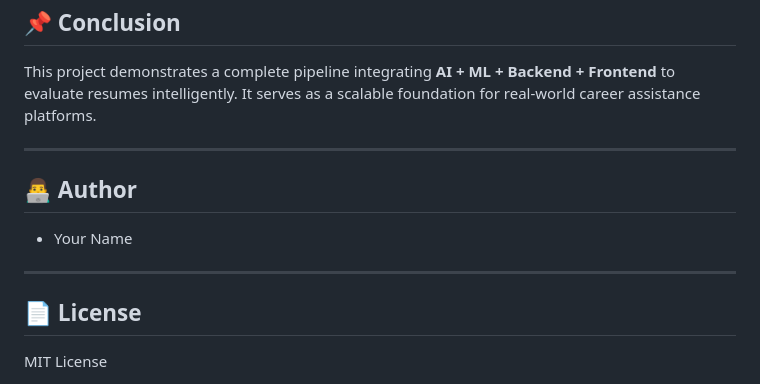
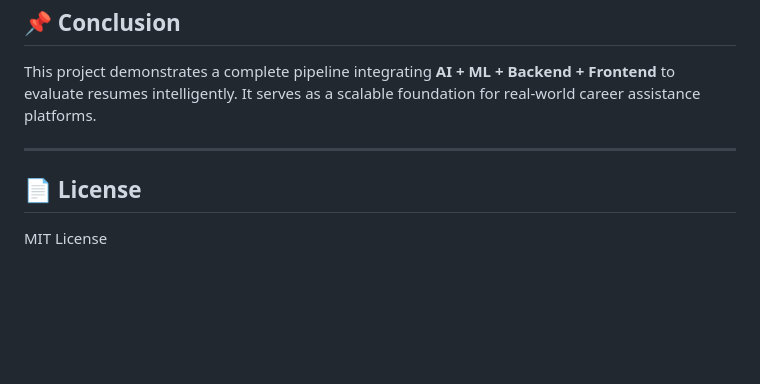
Before and after one commit to Kunal-Singh-CU/AI-based-Resume-Evaluator, a Markdown page: README.md, the part around the change. Drawn GitHub-style; blank space fills up the shorter version.

```diff
--- a/README.md
+++ b/README.md
@@ -199,12 +199,6 @@ This project demonstrates a complete pipeline integrating **AI + ML + Backend +
 
 ---
 
-## 👨‍💻 Author
-
-* Your Name
-
----
-
 ## 📄 License
 
 MIT License
```
